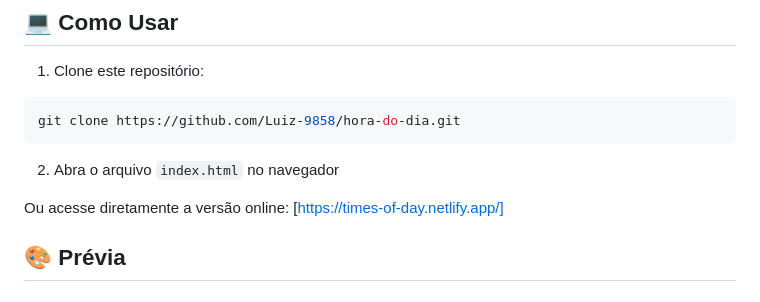
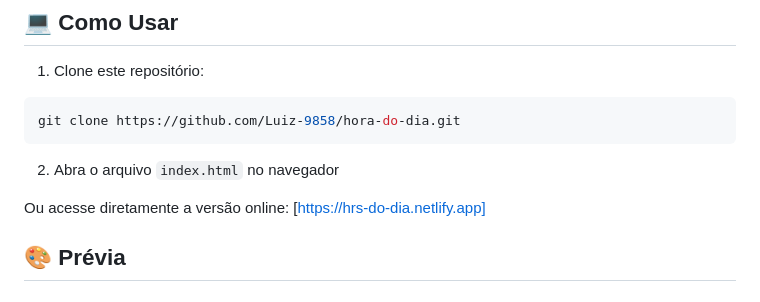
Before and after one commit to Luiz-9858/hora-do-dia, a Markdown page: README.md, the part around one of its changes. GitHub-like rendering.

Commit message:
Fix project link in README.md
Updated project live link in README and instructions.

```diff
--- a/README.md
+++ b/README.md
@@ -56,7 +56,7 @@ git clone https://github.com/Luiz-9858/hora-do-dia.git
 
 2. Abra o arquivo `index.html` no navegador
 
-Ou acesse diretamente a versão online: [https://times-of-day.netlify.app/]
+Ou acesse diretamente a versão online: [https://hrs-do-dia.netlify.app]
 
 ## 🎨 Prévia
 
```
Also changed, not shown: other parts of README.md (+1 -1 lines).
